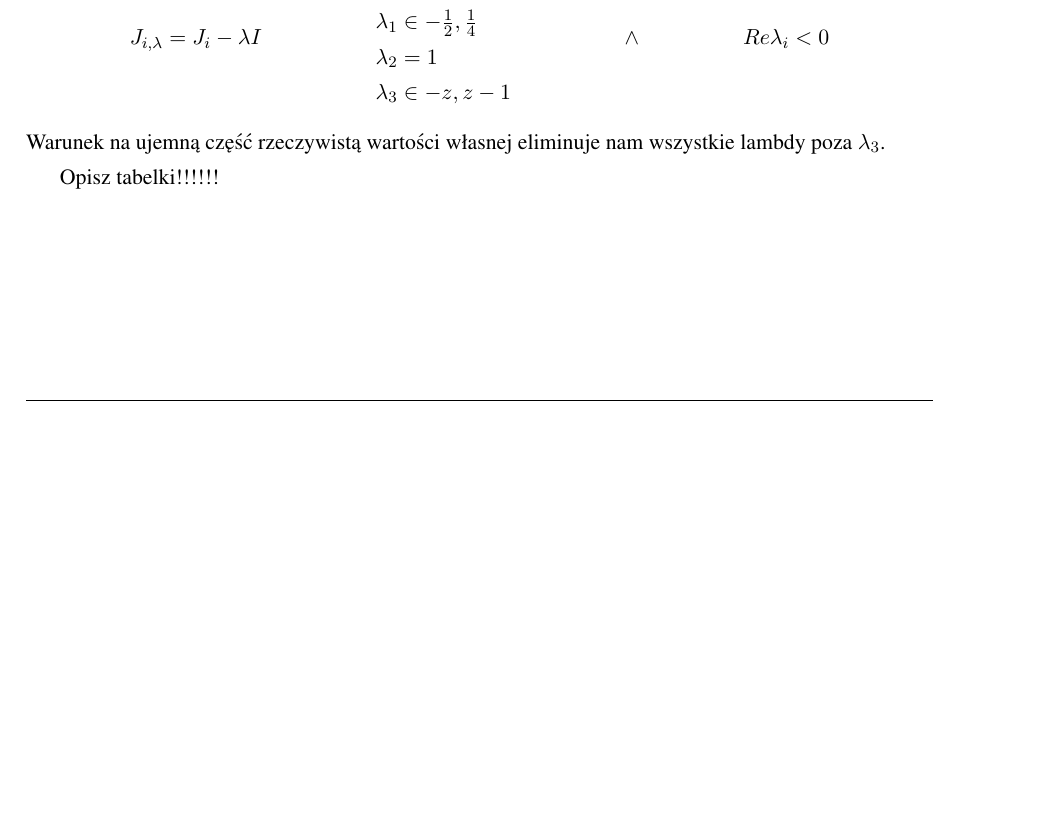
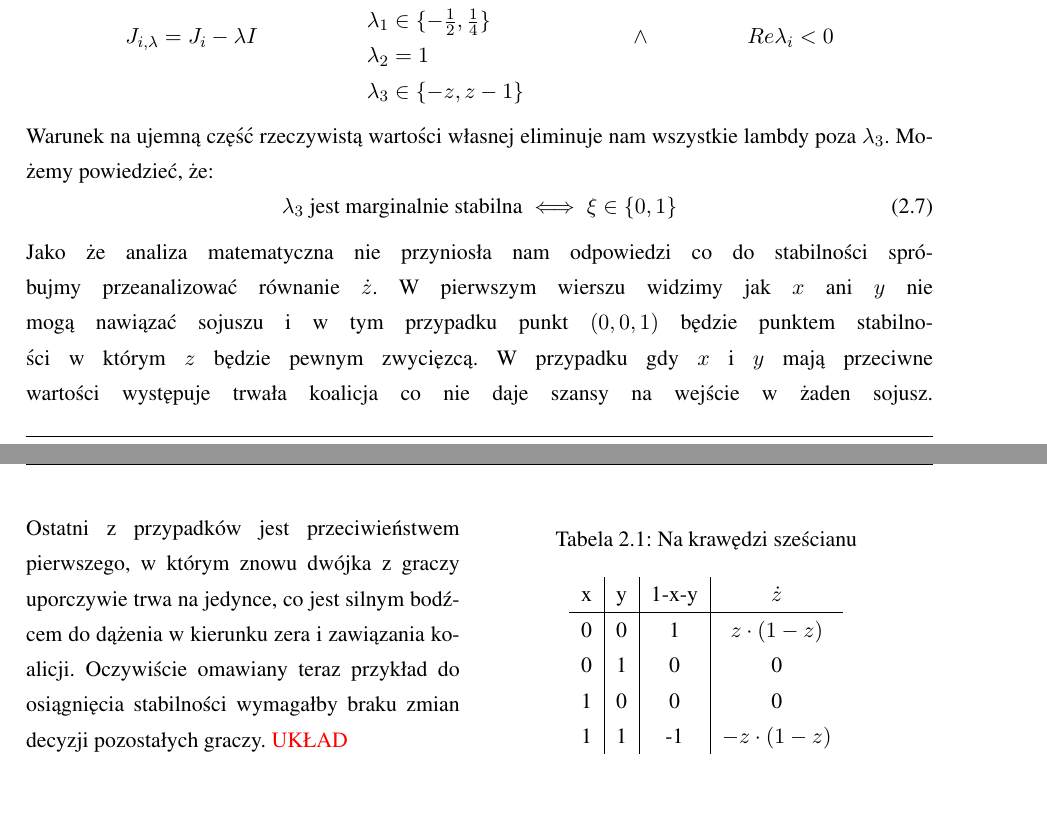
Before and after one commit to persja40/Praca, a LaTeX thesis (AGH/praca.tex, which reads AGH/teoria.tex): part of page 12 of 21 before the commit and two parts of pages 12 and 13 of 22 after it, the two joined at a grey line, cut so that both start at the same text, the shorter picture padded with empty space. Compiled offline with pdfLaTeX.

Commit message:
Stab repl - finished I hope

```diff
--- a/AGH/teoria.tex
+++ b/AGH/teoria.tex
@@ -337,13 +337,29 @@ J= \left(
 J_{i,\lambda} = J_i - \lambda I &&
 \begin{array}{l}
 \lambda_0 = 1\\
-\lambda_1 \in {-\frac{1}{2}, \frac{1}{4}}\\
+\lambda_1 \in \{-\frac{1}{2}, \frac{1}{4}\}\\
 \lambda_2 = 1\\
-\lambda_3 \in {-z, z-1}
+\lambda_3 \in \{-z, z-1\}
 \end{array}
 && \wedge &&
 Re \lambda_i < 0
 \end{align*}
-Warunek na ujemną część rzeczywistą wartości własnej eliminuje nam wszystkie lambdy poza $\lambda_3$.
-
-Opisz tabelki!!!!!!
+Warunek na ujemną część rzeczywistą wartości własnej eliminuje nam wszystkie lambdy poza $\lambda_3$. Możemy powiedzieć, że:
+\begin{equation}
+\lambda_3 \text{ jest marginalnie stabilna} \iff \xi \in \{ 0, 1\}
+\end{equation}
+Jako że analiza matematyczna nie przyniosła nam odpowiedzi co do stabilności spróbujmy przeanalizować równanie $\dot{z}$. W pierwszym wierszu widzimy jak $x$ ani $y$ nie mogą nawiązać sojuszu i w tym przypadku punkt $(0,0,1)$ będzie punktem stabilności w którym $z$ będzie pewnym zwycięzcą. W przypadku gdy $x$ i $y$ mają przeciwne wartości występuje trwała koalicja co nie daje szansy na wejście w żaden sojusz.
+\begin{wraptable}{rh}{0.5\textwidth}
+    \centering
+    \caption{Na krawędzi sześcianu}
+\label{tab:krawedz_prawd}
+\begin{tabular}{c|c|c|c}
+x & y & 1-x-y & $\dot{z}$       \\ \hline
+0 & 0 & 1     & $z \cdot (1-z)$  \\
+0 & 1 & 0     & 0                \\
+1 & 0 & 0     & 0                \\
+1 & 1 & -1    & $-z \cdot (1-z)$
+\end{tabular}
+\end{wraptable}
+Ostatni z przypadków jest przeciwieństwem pierwszego, w którym znowu dwójka z graczy uporczywie trwa na jedynce, co jest silnym bodźcem do dążenia w kierunku zera i zawiązania koalicji. Oczywiście omawiany teraz przykład do osiągnięcia stabilności wymagałby braku zmian decyzji pozostałych graczy.
+{\color{red} UKŁAD}
```
Also changed, not shown: AGH/praca.pdf, AGH/teoria.tex (2 more changed lines).
